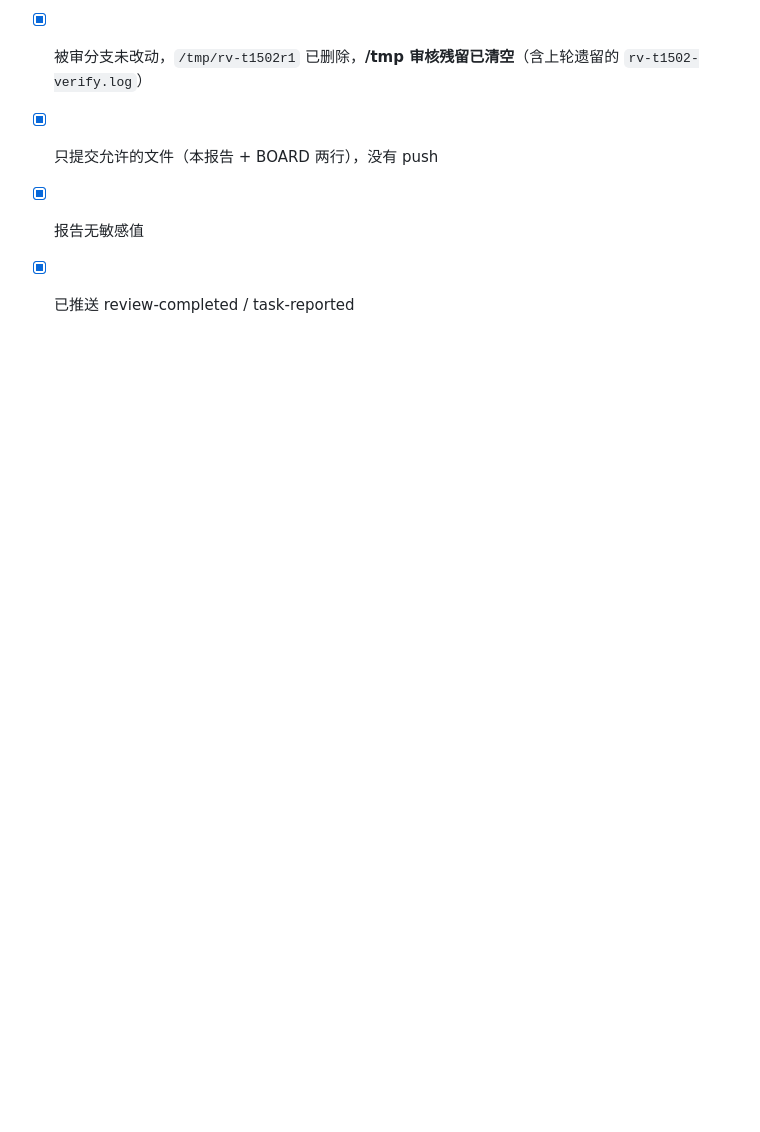
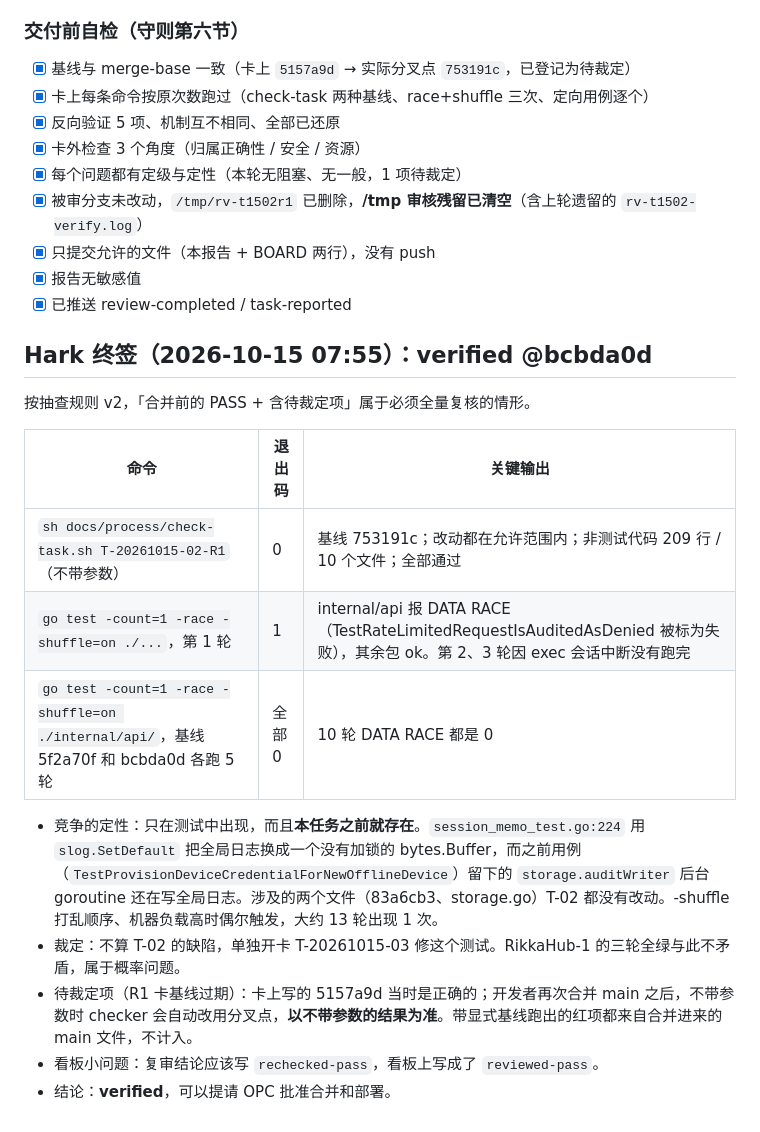
Before and after one commit to kyaring/vps-commander, a Markdown page: docs/reviews/T-20261015-02-review.md, the part around the change. GitHub-like rendering; blank space fills up the shorter version.

Commit message:
review: Hark sign-off T-20261015-02 verified @bcbda0d; card T-20261015-03 (test race)

```diff
--- a/docs/reviews/T-20261015-02-review.md
+++ b/docs/reviews/T-20261015-02-review.md
@@ -192,3 +192,18 @@
 - [x] 只提交允许的文件（本报告 + BOARD 两行），没有 push
 - [x] 报告无敏感值
 - [x] 已推送 review-completed / task-reported
+
+## Hark 终签（2026-10-15 07:55）：verified @bcbda0d
+按抽查规则 v2，「合并前的 PASS + 含待裁定项」属于必须全量复核的情形。
+
+| 命令 | 退出码 | 关键输出 |
+|---|---|---|
+| `sh docs/process/check-task.sh T-20261015-02-R1`（不带参数） | 0 | 基线 753191c；改动都在允许范围内；非测试代码 209 行 / 10 个文件；全部通过 |
+| `go test -count=1 -race -shuffle=on ./...`，第 1 轮 | 1 | internal/api 报 DATA RACE（TestRateLimitedRequestIsAuditedAsDenied 被标为失败），其余包 ok。第 2、3 轮因 exec 会话中断没有跑完 |
+| `go test -count=1 -race -shuffle=on ./internal/api/`，基线 5f2a70f 和 bcbda0d 各跑 5 轮 | 全部 0 | 10 轮 DATA RACE 都是 0 |
+
+- 竞争的定性：只在测试中出现，而且**本任务之前就存在**。`session_memo_test.go:224` 用 `slog.SetDefault` 把全局日志换成一个没有加锁的 bytes.Buffer，而之前用例（`TestProvisionDeviceCredentialForNewOfflineDevice`）留下的 `storage.auditWriter` 后台 goroutine 还在写全局日志。涉及的两个文件（83a6cb3、storage.go）T-02 都没有改动。-shuffle 打乱顺序、机器负载高时偶尔触发，大约 13 轮出现 1 次。
+- 裁定：不算 T-02 的缺陷，单独开卡 T-20261015-03 修这个测试。RikkaHub-1 的三轮全绿与此不矛盾，属于概率问题。
+- 待裁定项（R1 卡基线过期）：卡上写的 5157a9d 当时是正确的；开发者再次合并 main 之后，不带参数时 checker 会自动改用分叉点，**以不带参数的结果为准**。带显式基线跑出的红项都来自合并进来的 main 文件，不计入。
+- 看板小问题：复审结论应该写 `rechecked-pass`，看板上写成了 `reviewed-pass`。
+- 结论：**verified**，可以提请 OPC 批准合并和部署。
```
Also changed, not shown: docs/tasks/BOARD.md (+3 -2 lines), docs/tasks/T-20261015-03.md (added, +26 -0 lines).
